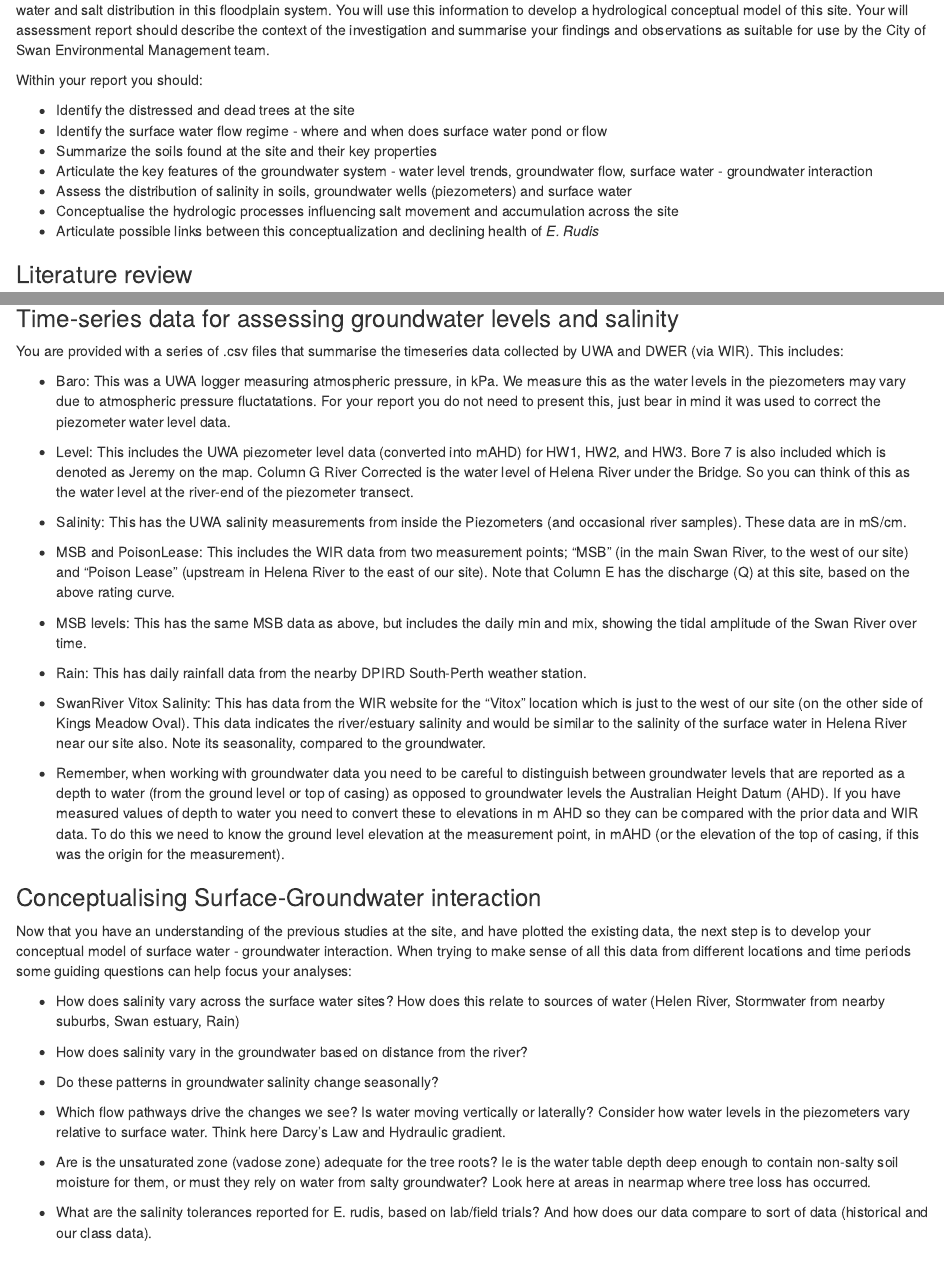
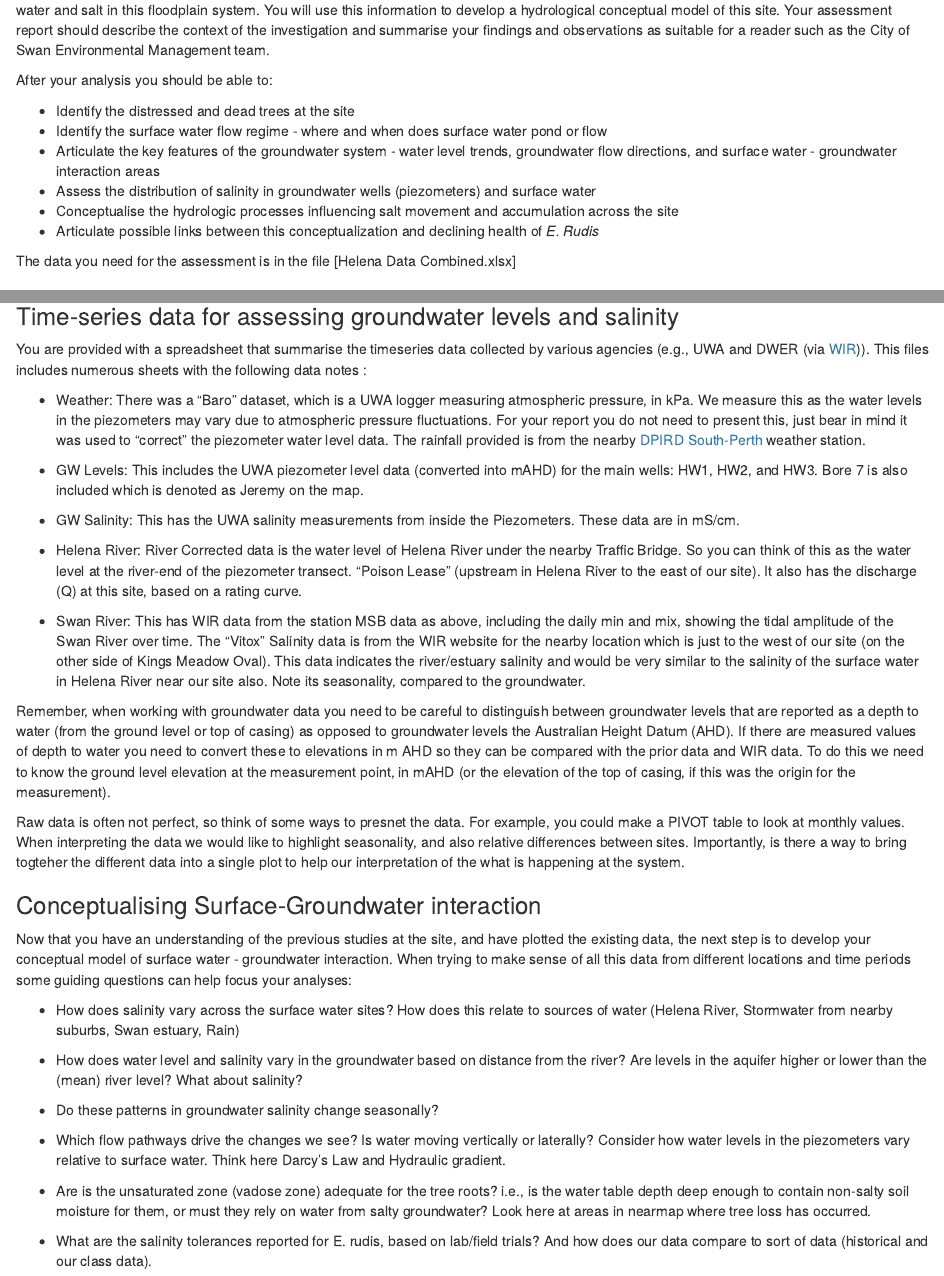
Before and after one commit to AquaticEcoDynamics/geos4499-workbook, an R Markdown document (assessment_2B.Rmd): the page in a window 1100 px wide, from 4080 px down before the commit and from 4100 px down after it, so that both start at the same text, and a second part further down, joined at a grey line. Rendered offline with R 4.5, knitr and Pandoc, with nearby package versions; drawn as R Markdown's standard HTML page in place of the format the file asks for.

Commit message:
Updated data descriptions

```diff
--- a/assessment_2B.Rmd
+++ b/assessment_2B.Rmd
@@ -147 +144,0 @@ hydrologic pathways (surface and sub-surface) that determine
-distribution of water and salt distribution in this floodplain system.
@@ -148,22 +146,24 @@ distribution of water and salt distribution in this floodplain system.
+distribution of water and salt in this floodplain system.
 You will use this information to develop a hydrological conceptual model
-of this site. Your will assessment report should describe the context of
+of this site. Your assessment report should describe the context of
 the investigation and summarise your findings and observations as
-suitable for use by the City of Swan Environmental Management team.
+suitable for a reader such as the City of Swan Environmental Management team.
 
-Within your report you should:
+After your analysis you should be able to:
 
 -   Identify the distressed and dead trees at the site
 -   Identify the surface water flow regime - where and when does surface
     water pond or flow
--   Summarize the soils found at the site and their key properties
 -   Articulate the key features of the groundwater system - water level
-    trends, groundwater flow, surface water - groundwater interaction
--   Assess the distribution of salinity in soils, groundwater wells
+    trends, groundwater flow directions, and surface water - groundwater interaction areas
+-   Assess the distribution of salinity in groundwater wells
     (piezometers) and surface water
 -   Conceptualise the hydrologic processes influencing salt movement and
     accumulation across the site
 -   Articulate possible links between this conceptualization and
     declining health of *E. Rudis*
+
+The data you need for the assessment is in the file [Helena Data Combined.xlsx]
 
 ### Literature review {.unnumbered}
 
@@ -322,53 +322,48 @@ knitr::include_graphics("images/assessment_2B/picture18.jpg")
 
 ### Time-series data for assessing groundwater levels and salinity {.unnumbered}
 
-You are provided with a series of .csv files that summarise the
-timeseries data collected by UWA and DWER (via WIR). This includes:
+You are provided with a spreadsheet that summarise the
+timeseries data collected by various agencies (e.g., UWA and DWER (via [WIR](http://wir.water.wa.gov.au/Pages/Water-Information-Reporting.aspx))). This files includes numerous sheets with the following data notes :
 
--   Baro: This was a UWA logger measuring atmospheric pressure, in kPa.
+-   Weather: There was a "Baro" dataset, which is a UWA logger measuring atmospheric pressure, in kPa.
     We measure this as the water levels in the piezometers may vary due
-    to atmospheric pressure fluctatations. For your report you do not
-    need to present this, just bear in mind it was used to correct the
-    piezometer water level data.
-
--   Level: This includes the UWA piezometer level data (converted into
-    mAHD) for HW1, HW2, and HW3. Bore 7 is also included which is
-    denoted as Jeremy on the map. Column G River Corrected is the water
-    level of Helena River under the Bridge. So you can think of this as
-    the water level at the river-end of the piezometer transect.
-
--   Salinity: This has the UWA salinity measurements from inside the
-    Piezometers (and occasional river samples). These data are in mS/cm.
-
--   MSB and PoisonLease: This includes the WIR data from two measurement
-    points; "MSB" (in the main Swan River, to the west of our site) and
-    "Poison Lease" (upstream in Helena River to the east of our site).
-    Note that Column E has the discharge (Q) at this site, based on the
-    above rating curve.
-
--   MSB levels: This has the same MSB data as above, but includes the
-    daily min and mix, showing the tidal amplitude of the Swan River
-    over time.
-
--   Rain: This has daily rainfall data from the nearby DPIRD South-Perth
+    to atmospheric pressure fluctuations. For your report you do not
+    need to present this, just bear in mind it was used to "correct" the
+    piezometer water level data. The rainfall provided is from the nearby [DPIRD South-Perth](https://weather.agric.wa.gov.au)
     weather station.
 
--   SwanRiver Vitox Salinity: This has data from the WIR website for the
-    "Vitox" location which is just to the west of our site (on the other
+-   GW Levels: This includes the UWA piezometer level data (converted into
+    mAHD) for the main wells: HW1, HW2, and HW3. Bore 7 is also included which is
+    denoted as Jeremy on the map.
+
+-   GW Salinity: This has the UWA salinity measurements from inside the
+    Piezometers. These data are in mS/cm.
+
+-   Helena River:  River Corrected data is the water
+    level of Helena River under the nearby Traffic Bridge. So you can think of this as
+    the water level at the river-end of the piezometer transect. "Poison Lease" (upstream in Helena River to the east of our site).
+    It also has the discharge (Q) at this site, based on a rating curve.
+
+-   Swan River: This has WIR data from the station MSB data as above, including the
+    daily min and mix, showing the tidal amplitude of the Swan River
+    over time. The "Vitox" Salinity data is from the WIR website for the
+    nearby location which is just to the west of our site (on the other
     side of Kings Meadow Oval). This data indicates the river/estuary
-    salinity and would be similar to the salinity of the surface water
+    salinity and would be very similar to the salinity of the surface water
     in Helena River near our site also. Note its seasonality, compared
     to the groundwater.
 
--   Remember, when working with groundwater data you need to be careful
+Remember, when working with groundwater data you need to be careful
     to distinguish between groundwater levels that are reported as a
     depth to water (from the ground level or top of casing) as opposed
-    to groundwater levels the Australian Height Datum (AHD). If you have
+    to groundwater levels the Australian Height Datum (AHD). If there are
     measured values of depth to water you need to convert these to
     elevations in m AHD so they can be compared with the prior data and
     WIR data. To do this we need to know the ground level elevation at
     the measurement point, in mAHD (or the elevation of the top of
     casing, if this was the origin for the measurement).
+
+Raw data is often not perfect, so think of some ways to presnet the data. For example, you could make a PIVOT table to look at monthly values. When interpreting the data we would like to highlight  seasonality, and also relative differences between sites. Importantly, is there a way to bring togteher the different data into a single plot to help our interpretation of the what is happening at the system.
 
 ### Conceptualising Surface-Groundwater interaction {.unnumbered}
 
@@ -379,11 +374,11 @@ to make sense of all this data from different locations and time periods
 some guiding questions can help focus your analyses:
 
 -   How does salinity vary across the surface water sites? How does this
-    relate to sources of water (Helen River, Stormwater from nearby
+    relate to sources of water (Helena River, Stormwater from nearby
     suburbs, Swan estuary, Rain)
 
--   How does salinity vary in the groundwater based on distance from the
-    river?
+-   How does water level and salinity vary in the groundwater based on distance from the
+    river?  Are levels in the aquifer higher or lower than the (mean) river level? What about salinity?
 
 -   Do these patterns in groundwater salinity change seasonally?
 
@@ -393,7 +388,7 @@ some guiding questions can help focus your analyses:
     and Hydraulic gradient.
 
 -   Are is the unsaturated zone (vadose zone) adequate for the tree
-    roots? Ie is the water table depth deep enough to contain non-salty
+    roots? i.e., is the water table depth deep enough to contain non-salty
     soil moisture for them, or must they rely on water from salty
     groundwater? Look here at areas in nearmap where tree loss has
     occurred.
```
Also changed, not shown: docs/search_index.json, assessment_2B.Rmd (17 more changed lines), 11 other files.
